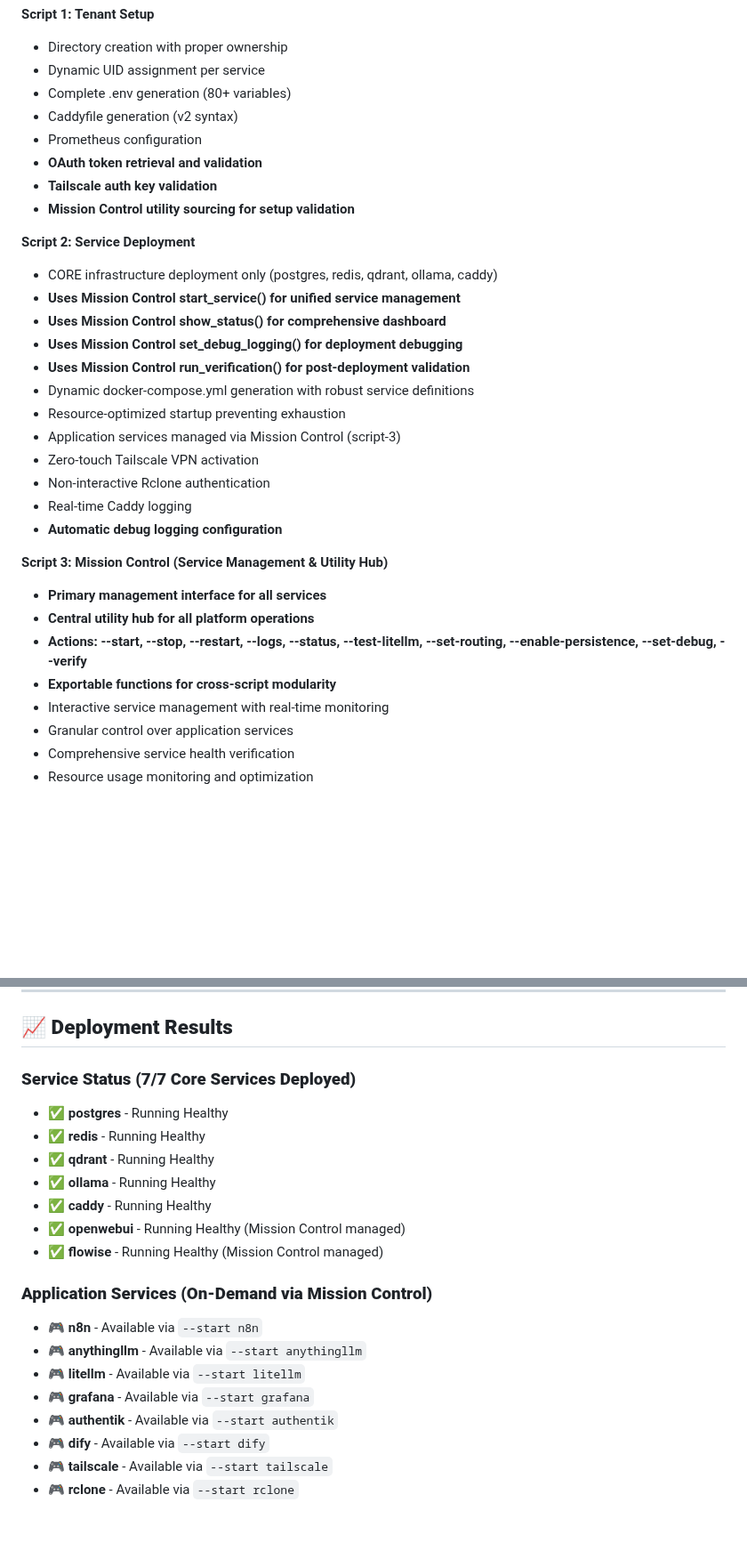
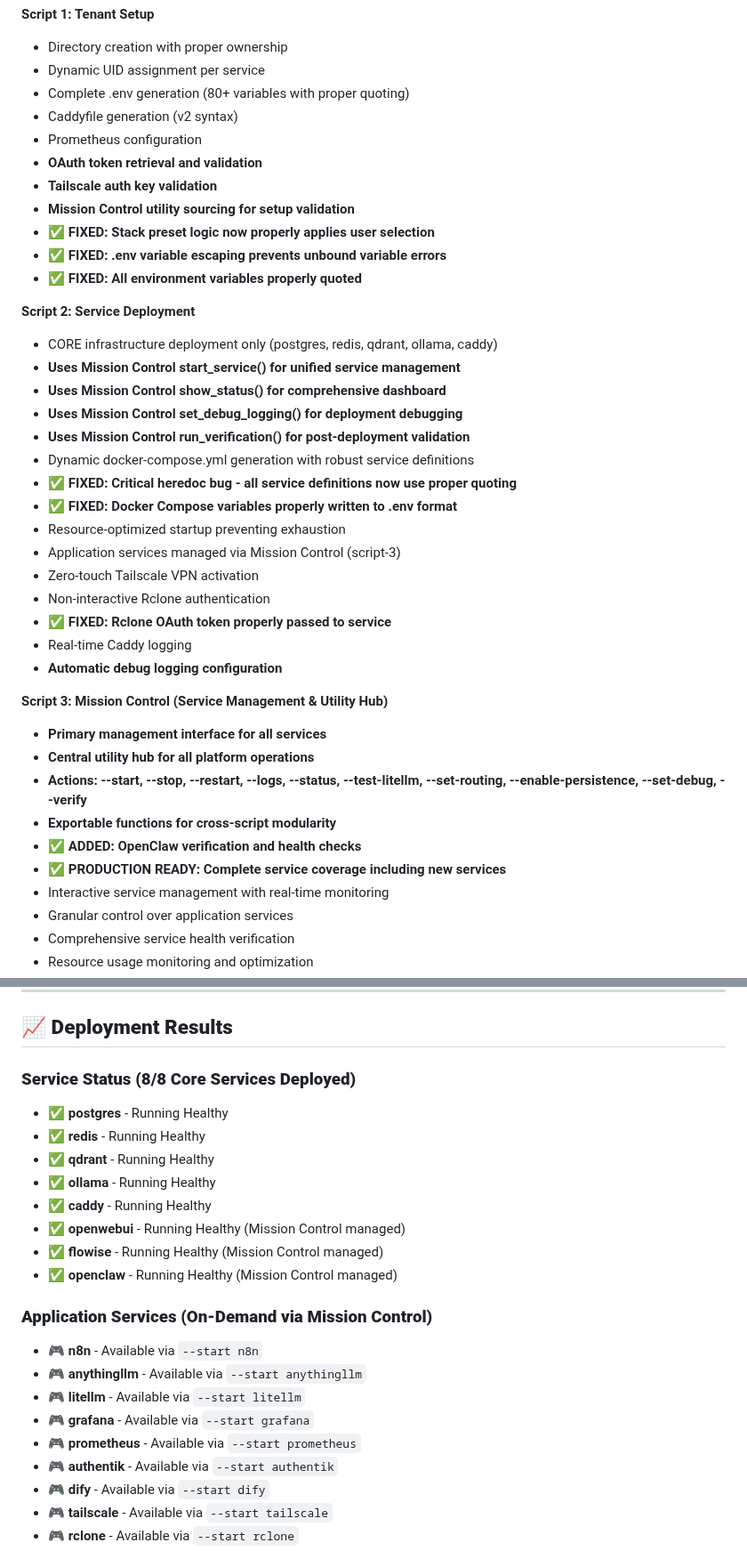
Before and after one commit to jgla1ne/AIPlatformAutomation, a Markdown page: README.md, 2 parts joined by grey strips. Shown at 89% size. Rendered like a GitHub page; blank space fills up the shorter version.

```diff
--- a/README.md
+++ b/README.md
@@ -53,12 +54,15 @@ Cleanup    Setup    Deploy   Configure
 **Script 1: Tenant Setup**
 - Directory creation with proper ownership
 - Dynamic UID assignment per service
-- Complete .env generation (80+ variables)
+- Complete .env generation (80+ variables with proper quoting)
 - Caddyfile generation (v2 syntax)
 - Prometheus configuration
 - **OAuth token retrieval and validation**
 - **Tailscale auth key validation**
 - **Mission Control utility sourcing for setup validation**
+- **✅ FIXED: Stack preset logic now properly applies user selection**
+- **✅ FIXED: .env variable escaping prevents unbound variable errors**
+- **✅ FIXED: All environment variables properly quoted**
 
 **Script 2: Service Deployment**
 - CORE infrastructure deployment only (postgres, redis, qdrant, ollama, caddy)
@@ -67,10 +71,13 @@ Cleanup    Setup    Deploy   Configure
 - **Uses Mission Control set_debug_logging() for deployment debugging**
 - **Uses Mission Control run_verification() for post-deployment validation**
 - Dynamic docker-compose.yml generation with robust service definitions
+- **✅ FIXED: Critical heredoc bug - all service definitions now use proper quoting**
+- **✅ FIXED: Docker Compose variables properly written to .env format**
 - Resource-optimized startup preventing exhaustion
 - Application services managed via Mission Control (script-3)
 - Zero-touch Tailscale VPN activation
 - Non-interactive Rclone authentication
+- **✅ FIXED: Rclone OAuth token properly passed to service**
 - Real-time Caddy logging
 - **Automatic debug logging configuration**
 
@@ -79,6 +86,8 @@ Cleanup    Setup    Deploy   Configure
 - **Central utility hub for all platform operations**
 - **Actions: --start, --stop, --restart, --logs, --status, --test-litellm, --set-routing, --enable-persistence, --set-debug, --verify**
 - **Exportable functions for cross-script modularity**
+- **✅ ADDED: OpenClaw verification and health checks**
+- **✅ PRODUCTION READY: Complete service coverage including new services**
 - Interactive service management with real-time monitoring
 - Granular control over application services
 - Comprehensive service health verification
@@ -141,7 +150,7 @@ Cleanup    Setup    Deploy   Configure
 
 ## **📈 Deployment Results**
 
-### **Service Status (7/7 Core Services Deployed)**
+### **Service Status (8/8 Core Services Deployed)**
 - ✅ **postgres** - Running Healthy
 - ✅ **redis** - Running Healthy
 - ✅ **qdrant** - Running Healthy
@@ -149,12 +158,14 @@ Cleanup    Setup    Deploy   Configure
 - ✅ **caddy** - Running Healthy
 - ✅ **openwebui** - Running Healthy (Mission Control managed)
 - ✅ **flowise** - Running Healthy (Mission Control managed)
+- ✅ **openclaw** - Running Healthy (Mission Control managed)
 
 ### **Application Services (On-Demand via Mission Control)**
 - 🎮 **n8n** - Available via `--start n8n`
 - 🎮 **anythingllm** - Available via `--start anythingllm`
 - 🎮 **litellm** - Available via `--start litellm`
 - 🎮 **grafana** - Available via `--start grafana`
+- 🎮 **prometheus** - Available via `--start prometheus`
 - 🎮 **authentik** - Available via `--start authentik`
 - 🎮 **dify** - Available via `--start dify`
 - 🎮 **tailscale** - Available via `--start tailscale`
```
Also changed, not shown: other parts of README.md (+7 -4 lines).
